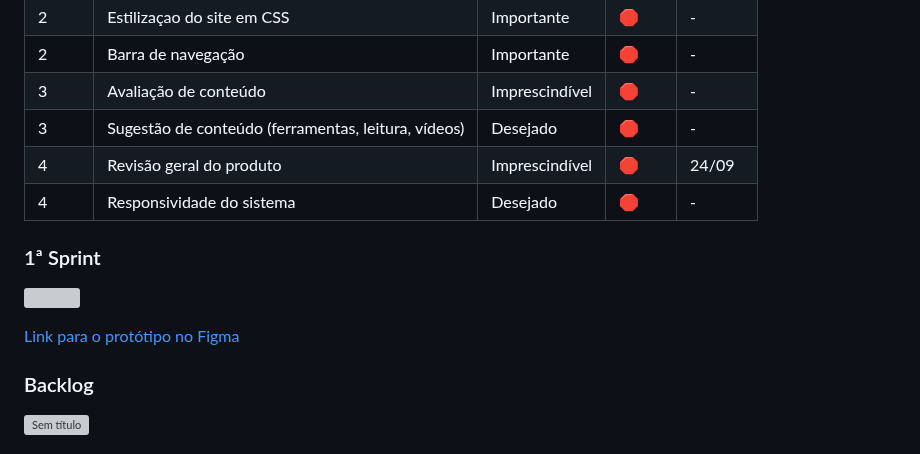
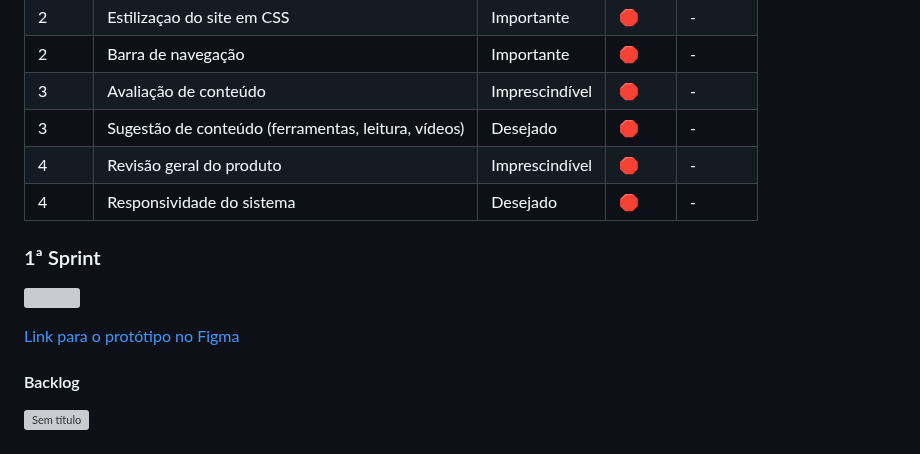
Before and after one commit to Ctrl-Shift-Dev/Plataforma-SCRUM, a Markdown page: README.md, the part around one of its changes. Rendered like a GitHub page; grey boxes are pictures that could not be loaded.

```diff
--- a/README.md
+++ b/README.md
@@ -44,7 +44,7 @@ os processos necessários para a fidelização do cliente.
 | 2 | Barra de navegação | Importante | 🛑 | - |
 | 3 | Avaliação de conteúdo | Imprescindível | 🛑 | - |
 | 3 | Sugestão de conteúdo (ferramentas, leitura, vídeos) | Desejado | 🛑 |- |
-| 4 | Revisão geral do produto | Imprescindível | 🛑 | 24/09 |
+| 4 | Revisão geral do produto | Imprescindível | 🛑 | - |
 | 4 | Responsividade do sistema | Desejado | 🛑 | - |
 
   ### 1ª Sprint
@@ -52,5 +52,5 @@ os processos necessários para a fidelização do cliente.
 
   <a href ="https://www.figma.com/proto/zMqLJJIwJ5Tw2HcVC3Mo9C/PrototipoFigma?page-id=0%3A1&type=design&node-id=1-22&viewport=9575%2C5381%2C0.53&t=oJcADT6DMsE9rUeG-1&scaling=min-zoom&starting-point-node-id=2%3A110&mode=design">Link para o protótipo no Figma</a>
 
-   ### Backlog
+   #### Backlog
    ![Sem título](https://github.com/Ctrl-Shift-Dev/Plataforma-SCRUM/assets/143125058/f5cf44af-8b0d-4841-bafd-9f6cf92a49f2)
```
Also changed, not shown: other parts of README.md (+4 -2 lines).
